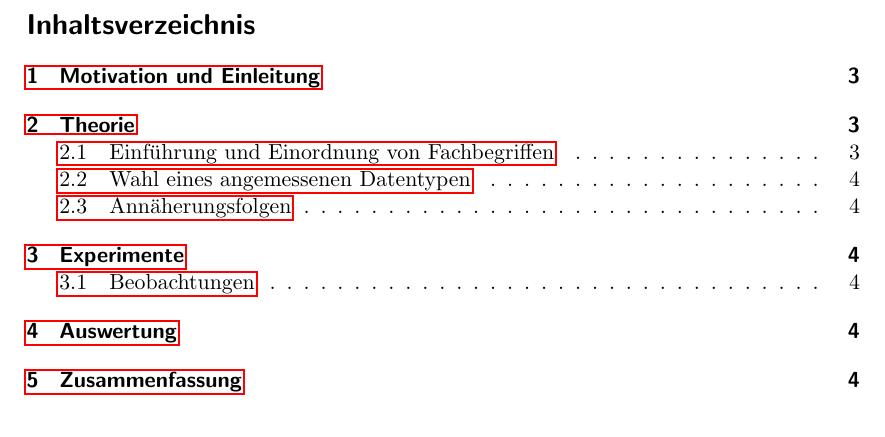
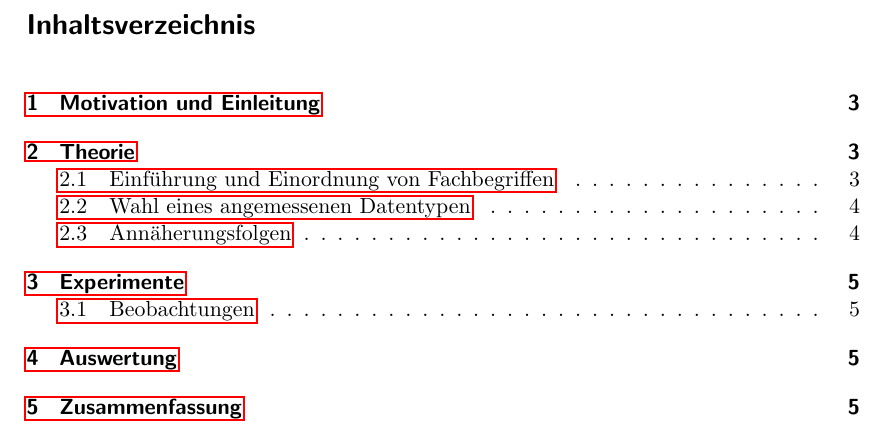
Before and after one commit to michaelvanstraten/ewr-so-se-2024, a LaTeX document (src/approximation-of-pi/bericht.tex): part of page 2 of 4 before the commit and part of page 2 of 5 after it, cut so that both start at the same text. Compiled offline with pdfLaTeX.

Commit message:
Set parindent to 0 and add parskip

```diff
--- a/src/approximation-of-pi/bericht.tex
+++ b/src/approximation-of-pi/bericht.tex
@@ -34,6 +34,9 @@ sorting=ynt
 
 \newtheorem{definition}{Definition}
 \newtheorem{approximation sequence}{Annäherungsfolge}
+
+\parskip = \baselineskip
+\parindent = 0pt
 
 \begin{document}
 \maketitle
```
